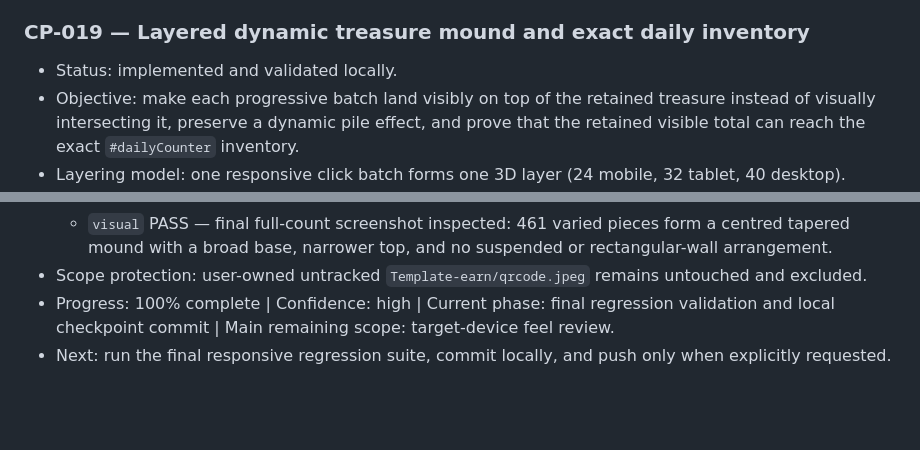
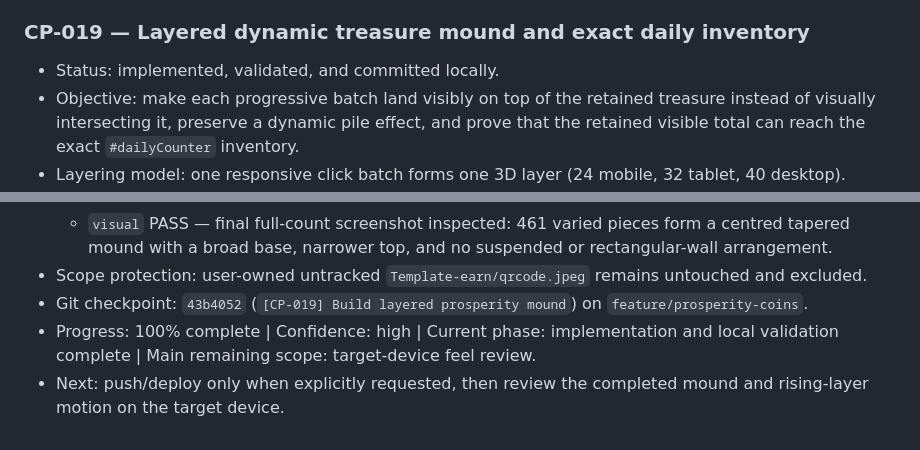
Before and after one commit to missionode/earn-app, a Markdown page: HANDOFF.md, 2 parts joined by grey strips. GitHub-like rendering; blank space fills up the shorter version.

Commit message:
[CP-019] Record checkpoint reference

```diff
--- a/HANDOFF.md
+++ b/HANDOFF.md
@@ -236,7 +236,7 @@
 
 ### CP-019 — Layered dynamic treasure mound and exact daily inventory
 
-- Status: implemented and validated locally.
+- Status: implemented, validated, and committed locally.
 - Objective: make each progressive batch land visibly on top of the retained treasure instead of visually intersecting it, preserve a dynamic pile effect, and prove that the retained visible total can reach the exact `#dailyCounter` inventory.
 - Layering model: one responsive click batch forms one 3D layer (24 mobile, 32 tablet, 40 desktop). Layers use both horizontal and depth slots with separated centres, subtle deterministic offsets, and physics-derived resting rotations. Lower layers remain broad while upper layers taper to 50% width/depth, producing a mound rather than a rectangular wall.
 - Dynamic collision model: after each batch settles, an invisible Cannon collision surface is rebuilt immediately above the current top layer. The next batch is released only inside that surface's responsive footprint, so falling bodies collide above the retained treasure instead of passing through it or landing behind it. The surface height and layer count rise after every completed batch.
@@ -249,5 +249,6 @@
   - `browser` PASS — Playwright Chromium (4/4): two-layer mobile, tablet, and desktop runs verify rising collision-surface height and layer count; the full-inventory case restores 441 pieces, drops the remaining 20, and verifies `collectedCount`, `visiblePieceCount`, and `#dailyCounter` all equal 461 with zero active bodies.
   - `visual` PASS — final full-count screenshot inspected: 461 varied pieces form a centred tapered mound with a broad base, narrower top, and no suspended or rectangular-wall arrangement.
 - Scope protection: user-owned untracked `Template-earn/qrcode.jpeg` remains untouched and excluded.
-- Progress: 100% complete | Confidence: high | Current phase: final regression validation and local checkpoint commit | Main remaining scope: target-device feel review.
-- Next: run the final responsive regression suite, commit locally, and push only when explicitly requested.
+- Git checkpoint: `43b4052` (`[CP-019] Build layered prosperity mound`) on `feature/prosperity-coins`.
+- Progress: 100% complete | Confidence: high | Current phase: implementation and local validation complete | Main remaining scope: target-device feel review.
+- Next: push/deploy only when explicitly requested, then review the completed mound and rising-layer motion on the target device.
```
